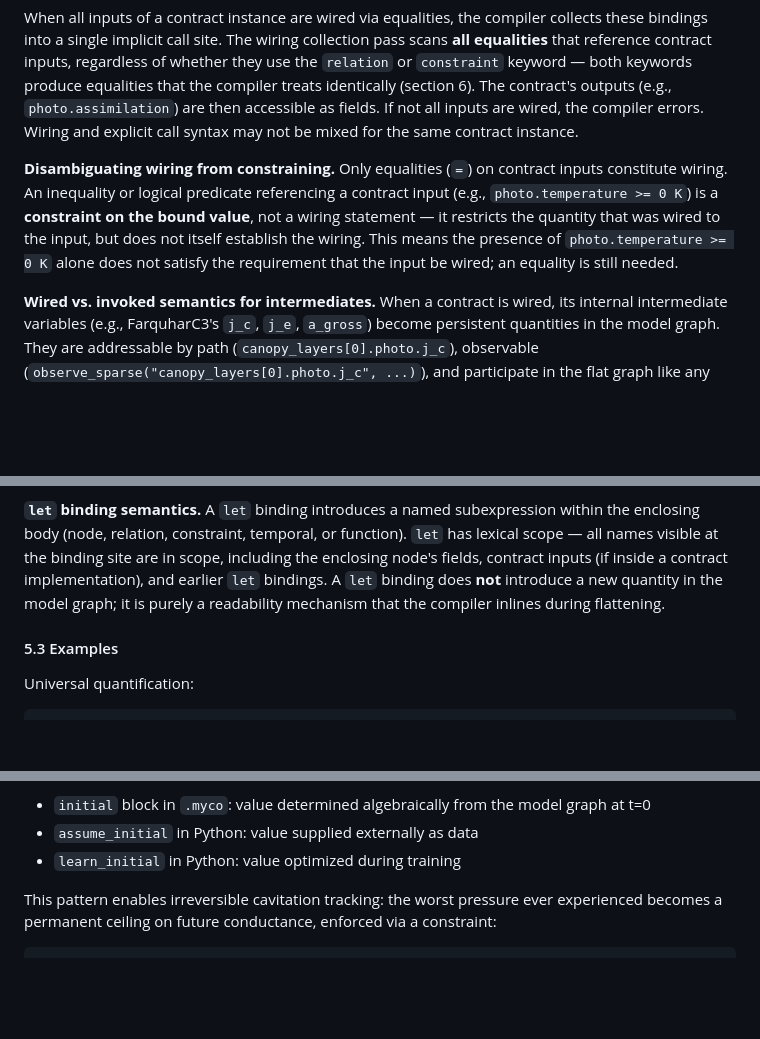
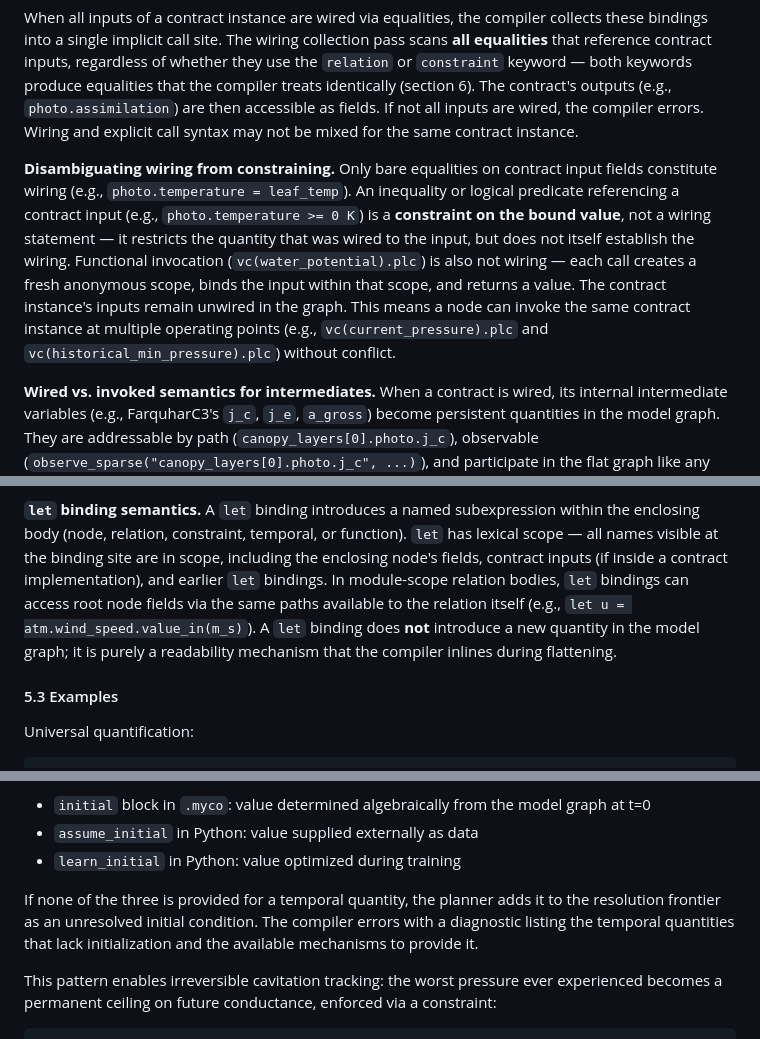
Before and after one commit to RileyLeff/myco, a Markdown page: planning/v2/spec.md, 3 parts joined by grey strips. Drawn GitHub-style; blank space fills up the shorter version.

Commit message:
Clarify invocation vs wiring, let scoping, and temporal initialization
- Section 3.4: functional invocation (vc(x).plc) is not wiring — each
  call creates a fresh anonymous scope. A contract instance can be invoked
  at multiple operating points without conflict.
- Section 5.2: let bindings in module-scope relations can access root node
  fields via the same paths available to the relation.
- Section 6.3: temporal quantities without any initialization (initial block,
  assume_initial, or learn_initial) are added to the resolution frontier
  and the compiler errors with a diagnostic.

Co-Authored-By: Claude Opus 4.6 <noreply@anthropic.com>

```diff
--- a/planning/v2/spec.md
+++ b/planning/v2/spec.md
@@ -485,13 +485,17 @@ outputs (e.g., `photo.assimilation`) are then accessible as fields. If not all
 inputs are wired, the compiler errors. Wiring and explicit call syntax may not
 be mixed for the same contract instance.
 
-**Disambiguating wiring from constraining.** Only equalities (`=`) on contract
-inputs constitute wiring. An inequality or logical predicate referencing a
-contract input (e.g., `photo.temperature >= 0 K`) is a **constraint on the
-bound value**, not a wiring statement — it restricts the quantity that was wired
-to the input, but does not itself establish the wiring. This means the presence
-of `photo.temperature >= 0 K` alone does not satisfy the requirement that the
-input be wired; an equality is still needed.
+**Disambiguating wiring from constraining.** Only bare equalities on contract
+input fields constitute wiring (e.g., `photo.temperature = leaf_temp`). An
+inequality or logical predicate referencing a contract input (e.g.,
+`photo.temperature >= 0 K`) is a **constraint on the bound value**, not a wiring
+statement — it restricts the quantity that was wired to the input, but does not
+itself establish the wiring. Functional invocation (`vc(water_potential).plc`)
+is also not wiring — each call creates a fresh anonymous scope, binds the
+input within that scope, and returns a value. The contract instance's inputs
+remain unwired in the graph. This means a node can invoke the same contract
+instance at multiple operating points (e.g., `vc(current_pressure).plc` and
+`vc(historical_min_pressure).plc`) without conflict.
 
 **Wired vs. invoked semantics for intermediates.** When a contract is wired,
 its internal intermediate variables (e.g., FarquharC3's `j_c`, `j_e`,
@@ -1137,9 +1141,11 @@ assignment operator in Myco. The compiler may solve in either direction.
 within the enclosing body (node, relation, constraint, temporal, or function).
 `let` has lexical scope — all names visible at the binding site are in scope,
 including the enclosing node's fields, contract inputs (if inside a contract
-implementation), and earlier `let` bindings. A `let` binding does **not**
-introduce a new quantity in the model graph; it is purely a readability
-mechanism that the compiler inlines during flattening.
+implementation), and earlier `let` bindings. In module-scope relation bodies,
+`let` bindings can access root node fields via the same paths available to the
+relation itself (e.g., `let u = atm.wind_speed.value_in(m_s)`). A `let`
+binding does **not** introduce a new quantity in the model graph; it is purely a
+readability mechanism that the compiler inlines during flattening.
 
 #### 5.3 Examples
 
@@ -1420,6 +1426,11 @@ temporal quantity — the compiler errors if more than one is provided:
   graph at t=0
 - `assume_initial` in Python: value supplied externally as data
 - `learn_initial` in Python: value optimized during training
+
+If none of the three is provided for a temporal quantity, the planner adds it
+to the resolution frontier as an unresolved initial condition. The compiler
+errors with a diagnostic listing the temporal quantities that lack
+initialization and the available mechanisms to provide it.
 
 This pattern enables irreversible cavitation tracking: the worst pressure ever
 experienced becomes a permanent ceiling on future conductance, enforced via
```
